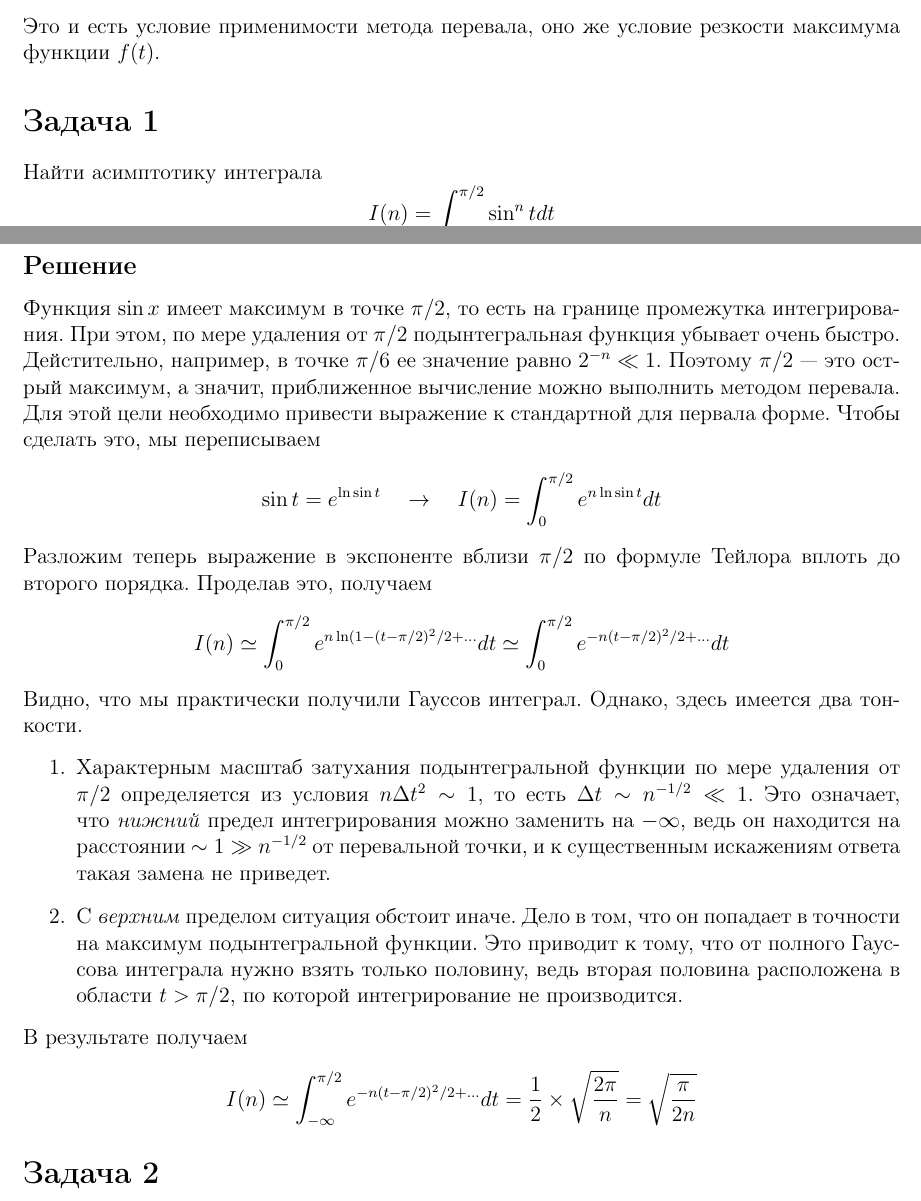
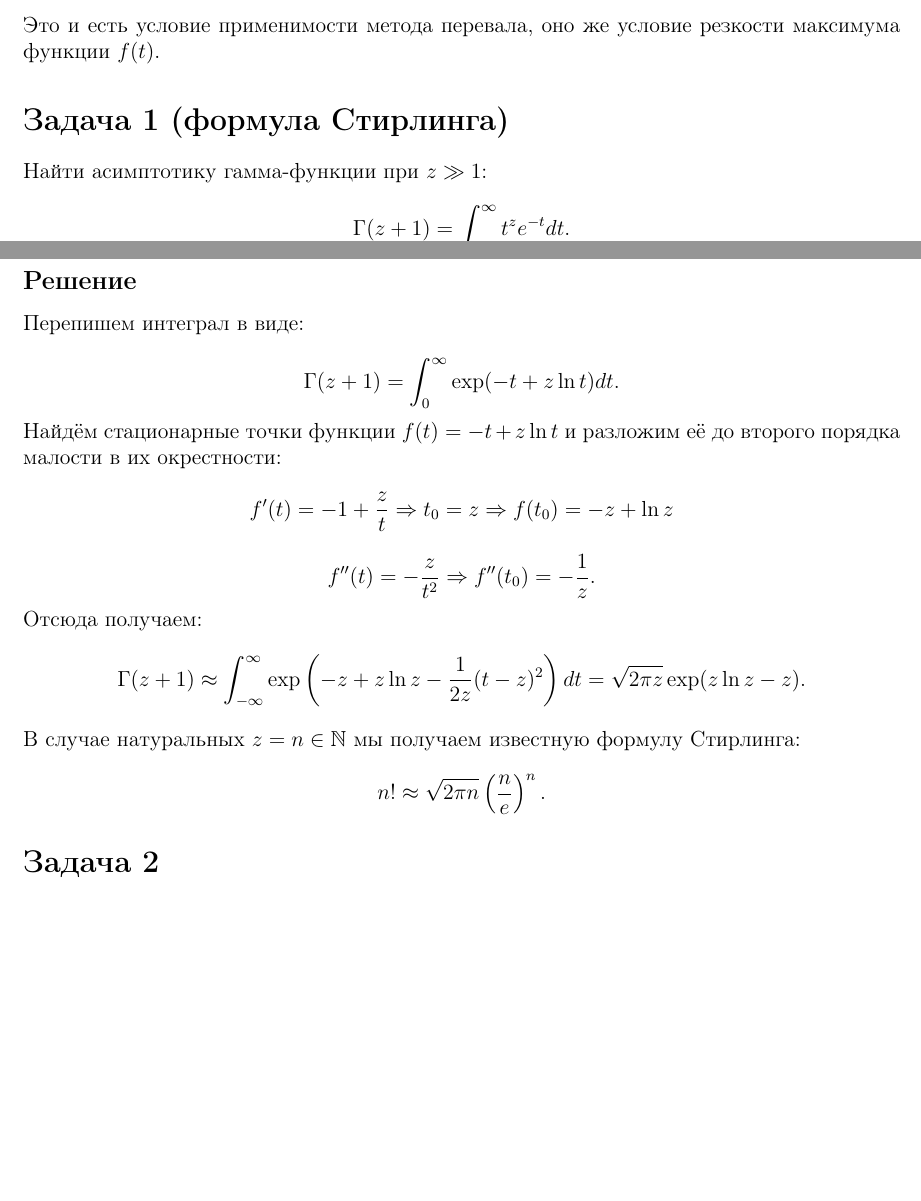
Before and after one commit to Deramer/approximates_2019, a LaTeX document (sem5/sem5.tex): two parts of pages 1 and 2 of 5, joined at a grey line, cut so that both start at the same text, the shorter picture padded with empty space. Compiled offline with pdfLaTeX; a LaTeX package or settings file that is missing is left out.

Commit message:
Updated sem5

```diff
--- a/sem5/sem5.tex
+++ b/sem5/sem5.tex
@@ -46,9 +46,9 @@ f^{(4)} (t_0) \Delta t^4 \ll 1
 \end{equation}
 Это и есть условие применимости метода перевала, оно же условие резкости максимума функции $f(t)$.
 
-\section*{Задача 1}
+\section*{Задача 1 (формула Стирлинга)}
 
-Найти асимптотику интеграла
+Найти асимптотику гамма-функции при $z\gg1$:
 \[
-I(n)=\int_{0}^{\pi/2}\sin^n t dt
+\Gamma(z+1)=\int_{0}^{\infty}t^z e^{-t} dt.
 \]
@@ -56,25 +55,25 @@ I(n)=\int_{0}^{\pi/2}\sin^n t dt
 
 
 \subsection*{Решение}
-Функция $\sin x$ имеет максимум в точке $\pi/2$, то есть на границе промежутка интегрирования. При этом, по мере удаления от $\pi /2$ подынтегральная функция убывает очень быстро. Дейстительно, например, в точке $\pi/6$ ее значение равно $2^{-n}\ll 1$. Поэтому $\pi/2$ --- это острый максимум, а значит, приближенное вычисление можно выполнить методом перевала. Для этой цели необходимо привести выражение к стандартной для первала форме. Чтобы сделать это, мы переписываем
+Перепишем интеграл в виде:
+
 \[
-\sin t = e^{\ln \sin t}\quad \rightarrow \quad I(n)=\int_0^{\pi/2}e^{n\ln \sin t}dt
+\Gamma(z+1)=\int_0^{\infty}\exp(-t+z\ln t) dt.
 \]
-\noindent
-Разложим теперь выражение в экспоненте вблизи $\pi/2$ по формуле Тейлора вплоть до второго порядка. Проделав это, получаем
+Найдём стационарные точки функции $f(t)=-t+z\ln t$ и разложим её до второго порядка малости в их окрестности:
 \[
-I(n)\simeq \int_0^{\pi/2}e^{n\ln (1-(t-\pi/2)^2/2+...}dt \simeq \int_0^{\pi/2}e^{-n(t-\pi/2)^2/2+...}dt
+f^{\prime}(t)=-1+\frac{z}{t}\Rightarrow t_0=z \Rightarrow f(t_0)=-z+\ln z
 \]
-\noindent
-Видно, что мы практически получили Гауссов интеграл. Однако, здесь имеется два тонкости.
-\begin{enumerate}
-\item Характерным масштаб затухания подынтегральной функции по мере удаления от $\pi/2$ определяется из условия $n\Delta t^2\sim 1$,  то есть $\Delta t \sim n^{-1/2}\ll 1$. Это означает, что \textit{нижний} предел интегрирования можно заменить на $-\infty$, ведь он находится на расстоянии $\sim 1 \gg n^{-1/2}$ от перевальной точки, и к существенным искажениям ответа такая замена не приведет.
-\item C \textit{верхним} пределом ситуация обстоит иначе. Дело в том, что он попадает в точности на максимум подынтегральной функции. Это  приводит к тому, что от полного Гауссова интеграла нужно взять только половину, ведь вторая половина расположена в области $t>\pi/2$, по которой интегрирование не производится.
-\end{enumerate}
-\noindent
-В результате получаем
 \[
-I(n)\simeq \int_{-\infty}^{\pi/2}e^{-n(t-\pi/2)^2/2+...}dt=\frac{1}{2}\times \sqrt{\frac{2\pi}{n}} = \sqrt{\frac{\pi}{2n}}
+f^{\prime\prime}(t)=-\frac{z}{t^2}\Rightarrow f^{\prime\prime}(t_0)=-\frac{1}{z}.
+\]
+Отсюда получаем:
+\[
+\Gamma(z+1)\approx\int_{-\infty}^{\infty}\exp\left(-z+z\ln z-\frac{1}{2z}(t-z)^2\right)dt=\sqrt{2\pi z}\exp(z\ln z -z).
+\]
+В случае натуральных $z=n\in\mathbb{N}$ мы получаем известную формулу Стирлинга:
+\[
+n!\approx\sqrt{2\pi n}\left(\frac{n}{e}\right)^n.
 \]
 
 \section*{Задача 2}
```
Also changed, not shown: sem5/sem5.pdf, sem5/sem5.tex (1 more changed lines).
